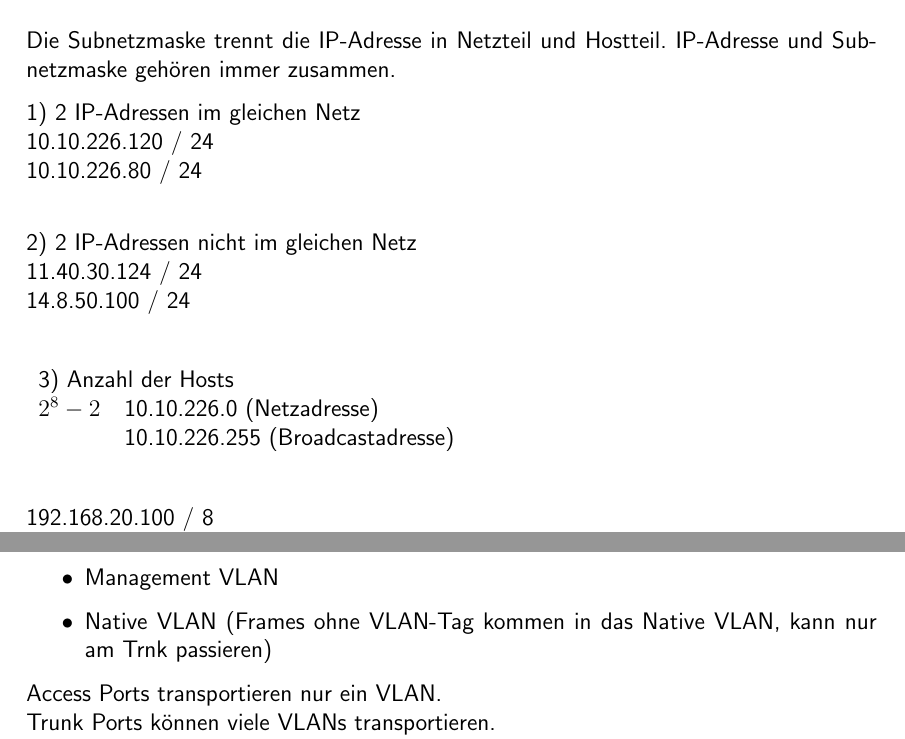
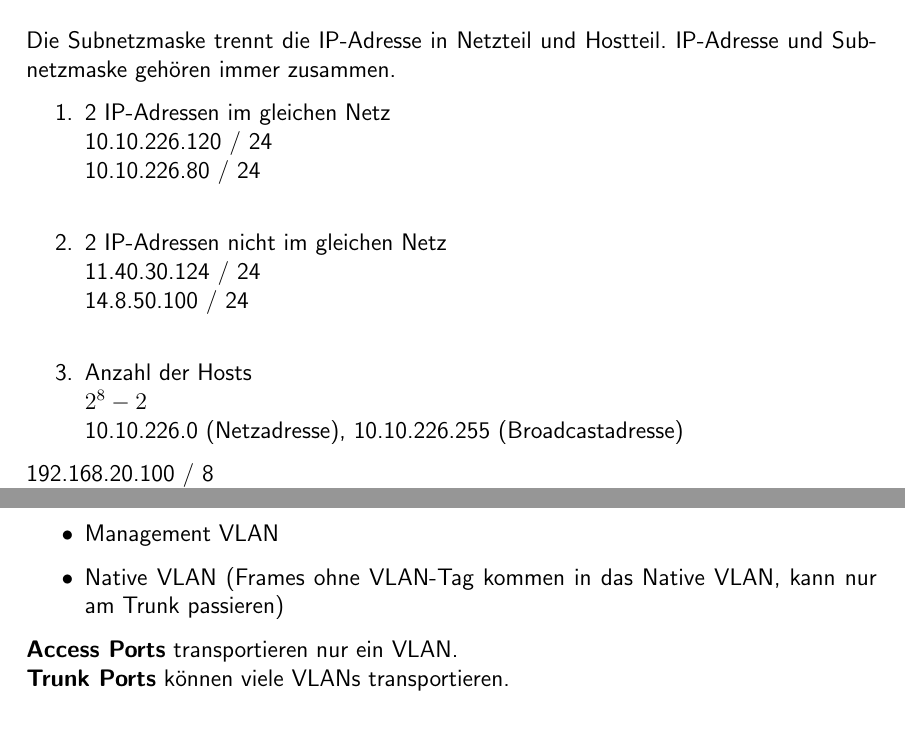
Before and after one commit to Gwercher/NWES-SESD-MATURA, a LaTeX thesis (main.tex, which reads chapters/netzwerktechnik.tex, chapters/vlans.tex): two parts of pages 17 and 40 of 103, joined at a grey line, cut so that both start at the same text. Compiled offline with pdfLaTeX.

Commit message:
small corrections

```diff
--- a/chapters/netzwerktechnik.tex
+++ b/chapters/netzwerktechnik.tex
@@ -42,26 +42,21 @@ Ist eine 32-Bit Zahl, die in Dotted Deicmal Notation beschrieben wird. Es kommen
 \end{table}
 Die Subnetzmaske trennt die IP-Adresse in Netzteil und Hostteil. IP-Adresse und Subnetzmaske gehören immer zusammen.
 
-1) 2 IP-Adressen im gleichen Netz \\
-10.10.226.120 / 24 \\
-10.10.226.80 / 24 \\
-
-2) 2 IP-Adressen nicht im gleichen Netz \\
-11.40.30.124 / 24 \\
-14.8.50.100 / 24 \\
-
-\begin{table}[H]
-	\begin{tabular}{ll}
-		\multicolumn{2}{l}{3) Anzahl der Hosts} \\
-		$2^{8} - 2$ & 10.10.226.0 (Netzadresse)\\
-		& 10.10.226.255 (Broadcastadresse)\\
-	\end{tabular}
-\end{table}
+\begin{enumerate}
+	\item 2 IP-Adressen im gleichen Netz \\
+	10.10.226.120 / 24 \\
+	10.10.226.80 / 24 \\
+	\item 2 IP-Adressen nicht im gleichen Netz \\
+	11.40.30.124 / 24 \\
+	14.8.50.100 / 24 \\
+	\item Anzahl der Hosts \\
+	$2^{8} - 2$ \\
+	10.10.226.0 (Netzadresse), 10.10.226.255 (Broadcastadresse)
+\end{enumerate}
 
 192.168.20.100 / 8 \\
 Netz:  192.0.0.0 \\
 Broad: 192.255.255.255
-
 
 \chapter{Netzwerke im Alltag und Grundbegriffe}
 \subsection*{Netzwerk Komponenten}
--- a/chapters/vlans.tex
+++ b/chapters/vlans.tex
@@ -19,11 +19,11 @@ Ein physisches Netz wird in mehrere logische Teilnetze (Layer 2) unterteilt.
 	\item Default VLAN (bei cisco 1)
 	\item Voice VLAN
 	\item Management VLAN
-	\item Native VLAN (Frames ohne VLAN-Tag kommen in das Native VLAN, kann nur am Trnk passieren)
+	\item Native VLAN (Frames ohne VLAN-Tag kommen in das Native VLAN, kann nur am Trunk passieren)
 \end{itemize}
 
-Access Ports transportieren nur ein VLAN. \\
-Trunk Ports können viele VLANs transportieren. \\
+\textbf{Access Ports} transportieren nur ein VLAN. \\
+\textbf{Trunk Ports} können viele VLANs transportieren. \\
 Die VLAN-Namen werden zusätzlich im Header eingetragen (802.1q $\rightarrow$ Ethernet)
 
 \subsection*{ACL}
```
Also changed, not shown: chapters/hash.tex (+2 -1 lines), chapters/wlan.tex (+3 -3 lines).
